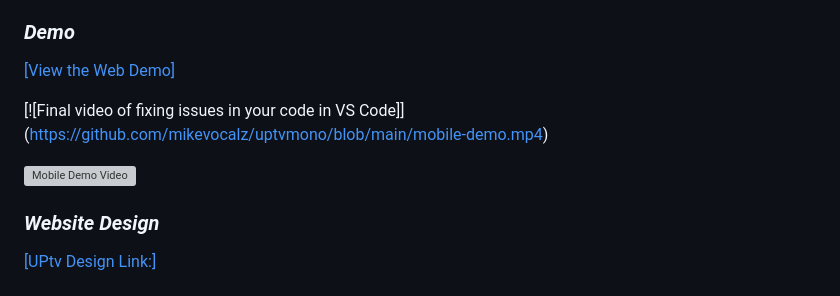
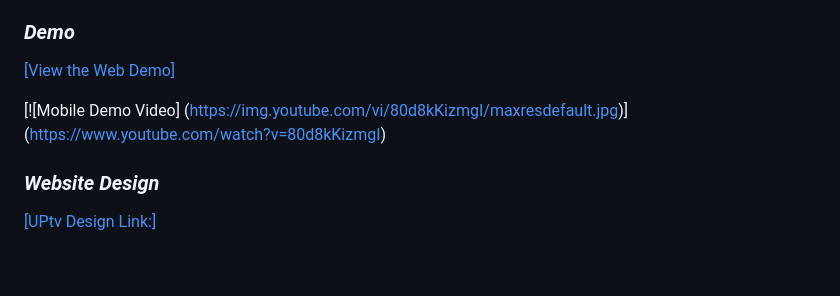
Before and after one commit to mikevocalz/uptvmono, a Markdown page: README.md, the part around the change. GitHub-like rendering; blank space fills up the shorter version; grey boxes are pictures that could not be loaded.

```diff
--- a/README.md
+++ b/README.md
@@ -29,10 +29,10 @@ Monorepo of UPtv, writing once and building to three platforms (Web, IOs and And
 
 [[View the Web Demo]](https://uptvmono-next-git-main-mikefacesny.vercel.app/movies)
 
-[![Final video of fixing issues in your code in VS Code]]
-(https://github.com/mikevocalz/uptvmono/blob/main/mobile-demo.mp4)
 
-![Mobile Demo Video](https://github.com/mikevocalz/uptvmono/blob/main/mobile-demo.mp4)
+[![Mobile Demo Video]
+(https://img.youtube.com/vi/80d8kKizmgI/maxresdefault.jpg)]
+(https://www.youtube.com/watch?v=80d8kKizmgI)
 
 ### **_Website Design_**
 
```
